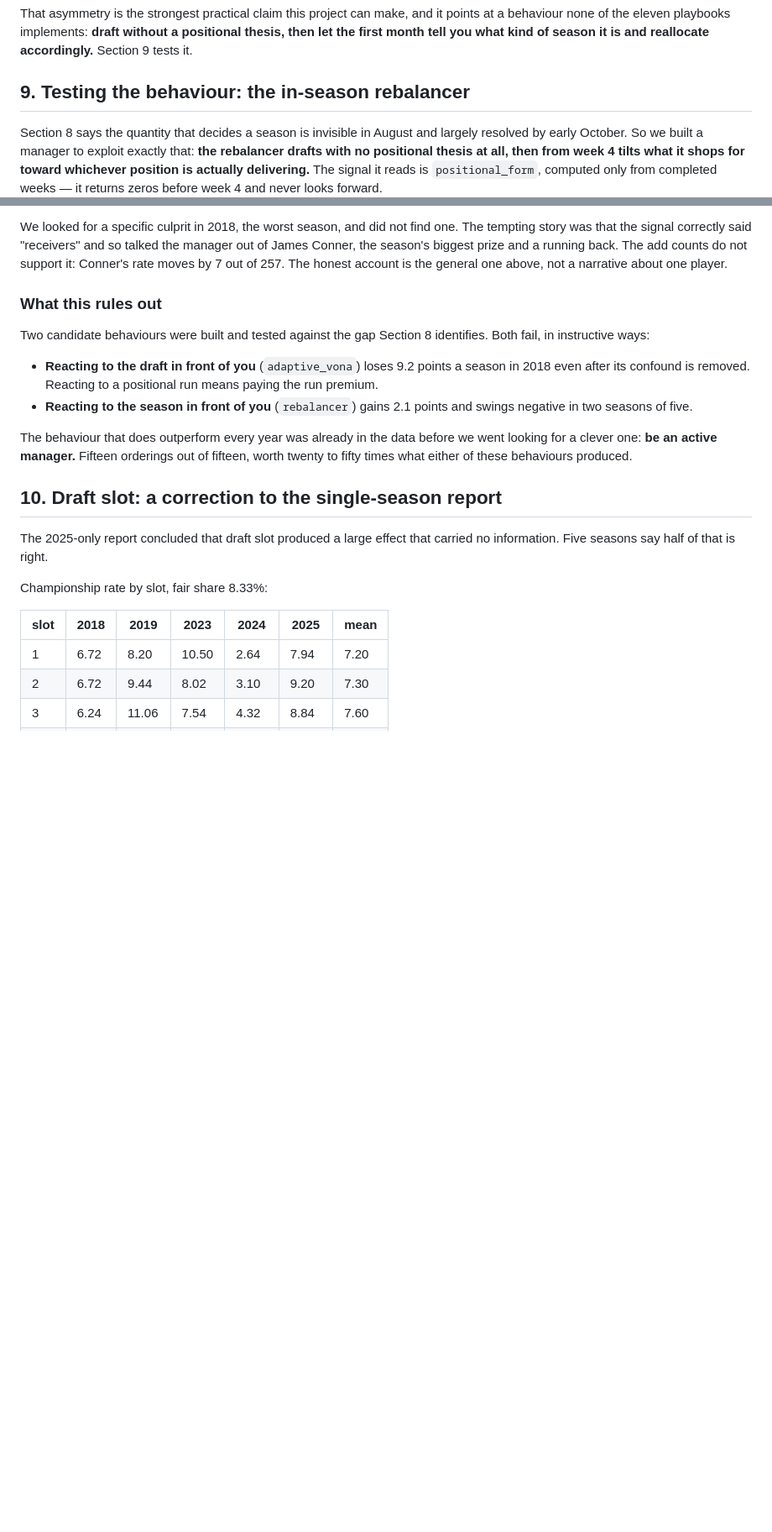
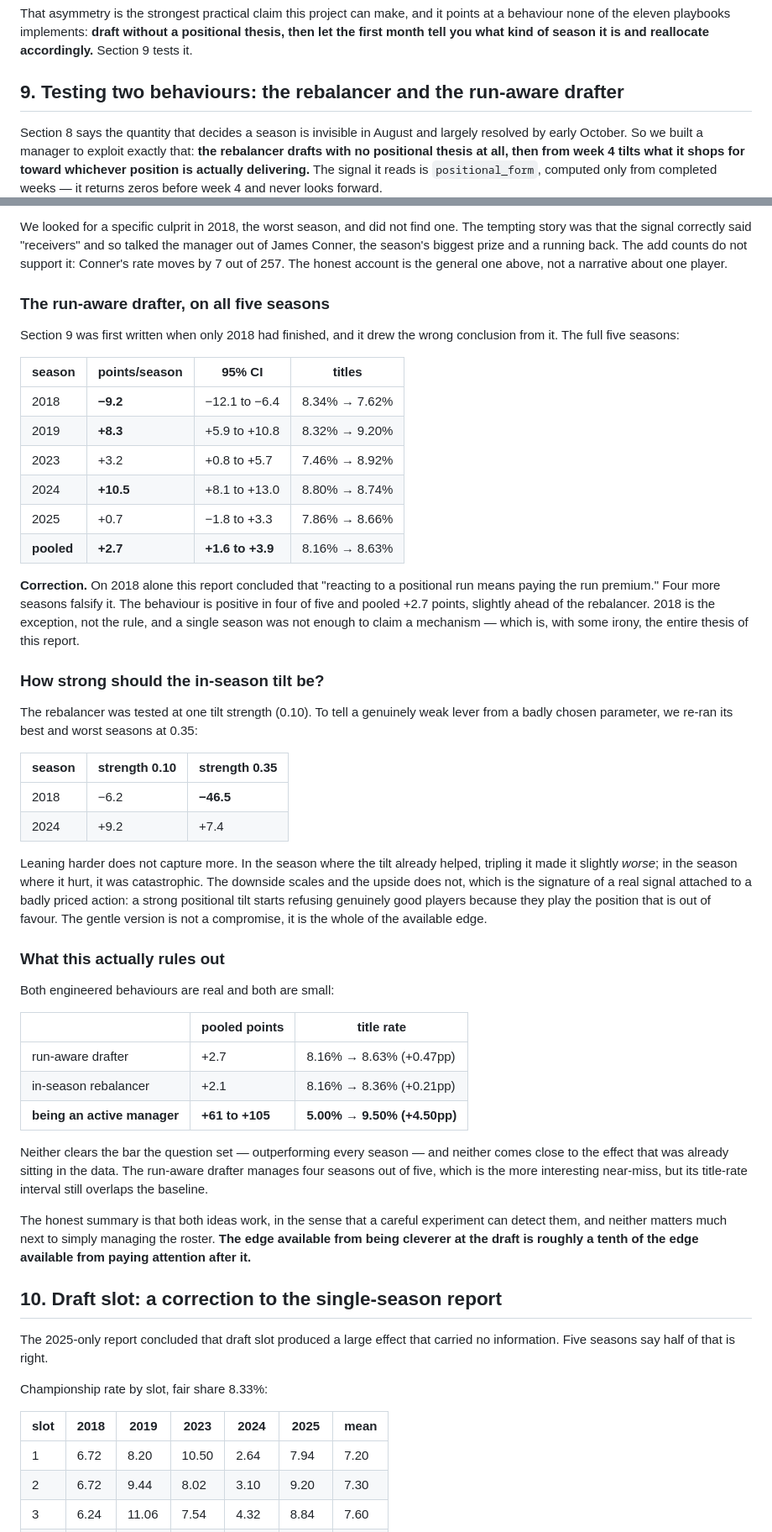
Before and after one commit to lewisweed/Fantasy-Football, a Markdown page: results/multi_season.md, 2 parts joined by grey strips. Shown at 84% size. Drawn GitHub-style; blank space fills up the shorter version.

Commit message:
Correct the run-aware drafter result; it is positive, not negative
Section 9 was written when only 2018 of five seasons had finished, and it
concluded from that one season that "reacting to a positional run means
paying the run premium."  The remaining four falsify it.  The behaviour
gains 8.3, 3.2, 10.5 and 0.7 points in 2019, 2023, 2024 and 2025, and is
pooled +2.7 points a season, 95% CI +1.6 to +3.9 -- slightly ahead of the
rebalancer rather than behind it.  2018 is the exception.  Drawing a
mechanism from a single season is the exact error this report is about.

Also adds the tilt-strength sweep the previous commit queued.  Tripling
the rebalancer's tilt to 0.35 does not capture more signal: in 2024,
where it already helped, it gets slightly worse (+9.2 to +7.4); in 2018,
where it hurt, it collapses (-6.2 to -46.5).  The downside scales and the
upside does not, which is what a real signal attached to a badly priced
action looks like -- a strong positional tilt starts refusing good
players for playing an unfashionable position.  The gentle setting is not
a compromise, it is the whole of the edge.

Neither behaviour clears the bar.  Both title-rate intervals overlap the
baseline, against +4.50 points of title rate for an active manager.  The
edge from being cleverer at the draft is about a tenth of the edge from
paying attention after it.

Co-Authored-By: Claude Opus 5 <noreply@anthropic.com>
Claude-Session: https://claude.ai/code/session_012zMgvhwWbz6dg7YHKv5mPw

```diff
--- a/results/multi_season.md
+++ b/results/multi_season.md
@@ -595,7 +595,7 @@ points at a behaviour none of the eleven playbooks implements: **draft without a
 positional thesis, then let the first month tell you what kind of season it is
 and reallocate accordingly.** Section 9 tests it.
 
-## 9. Testing the behaviour: the in-season rebalancer
+## 9. Testing two behaviours: the rebalancer and the run-aware drafter
 
 Section 8 says the quantity that decides a season is invisible in August and
 largely resolved by early October. So we built a manager to exploit exactly
@@ -635,20 +635,65 @@ the manager out of James Conner, the season's biggest prize and a running back.
 The add counts do not support it: Conner's rate moves by 7 out of 257. The
 honest account is the general one above, not a narrative about one player.
 
-### What this rules out
+### The run-aware drafter, on all five seasons
 
-Two candidate behaviours were built and tested against the gap Section 8
-identifies. Both fail, in instructive ways:
+Section 9 was first written when only 2018 had finished, and it drew the wrong
+conclusion from it. The full five seasons:
 
-- **Reacting to the draft in front of you** (`adaptive_vona`) loses 9.2 points
-  a season in 2018 even after its confound is removed. Reacting to a positional
-  run means paying the run premium.
-- **Reacting to the season in front of you** (`rebalancer`) gains 2.1 points and
-  swings negative in two seasons of five.
+| season | points/season | 95% CI | titles |
+|---|---|---|---|
+| 2018 | **−9.2** | −12.1 to −6.4 | 8.34% → 7.62% |
+| 2019 | **+8.3** | +5.9 to +10.8 | 8.32% → 9.20% |
+| 2023 | +3.2 | +0.8 to +5.7 | 7.46% → 8.92% |
+| 2024 | **+10.5** | +8.1 to +13.0 | 8.80% → 8.74% |
+| 2025 | +0.7 | −1.8 to +3.3 | 7.86% → 8.66% |
+| **pooled** | **+2.7** | **+1.6 to +3.9** | 8.16% → 8.63% |
 
-The behaviour that does outperform every year was already in the data before we
-went looking for a clever one: **be an active manager.** Fifteen orderings out of
-fifteen, worth twenty to fifty times what either of these behaviours produced.
+**Correction.** On 2018 alone this report concluded that "reacting to a
+positional run means paying the run premium." Four more seasons falsify it.
+The behaviour is positive in four of five and pooled +2.7 points, slightly
+ahead of the rebalancer. 2018 is the exception, not the rule, and a single
+season was not enough to claim a mechanism — which is, with some irony, the
+entire thesis of this report.
+
+### How strong should the in-season tilt be?
+
+The rebalancer was tested at one tilt strength (0.10). To tell a genuinely weak
+lever from a badly chosen parameter, we re-ran its best and worst seasons at
+0.35:
+
+| season | strength 0.10 | strength 0.35 |
+|---|---|---|
+| 2018 | −6.2 | **−46.5** |
+| 2024 | +9.2 | +7.4 |
+
+Leaning harder does not capture more. In the season where the tilt already
+helped, tripling it made it slightly *worse*; in the season where it hurt, it
+was catastrophic. The downside scales and the upside does not, which is the
+signature of a real signal attached to a badly priced action: a strong
+positional tilt starts refusing genuinely good players because they play the
+position that is out of favour. The gentle version is not a compromise, it is
+the whole of the available edge.
+
+### What this actually rules out
+
+Both engineered behaviours are real and both are small:
+
+| | pooled points | title rate |
+|---|---|---|
+| run-aware drafter | +2.7 | 8.16% → 8.63% (+0.47pp) |
+| in-season rebalancer | +2.1 | 8.16% → 8.36% (+0.21pp) |
+| **being an active manager** | **+61 to +105** | **5.00% → 9.50% (+4.50pp)** |
+
+Neither clears the bar the question set — outperforming every season — and
+neither comes close to the effect that was already sitting in the data. The
+run-aware drafter manages four seasons out of five, which is the more
+interesting near-miss, but its title-rate interval still overlaps the baseline.
+
+The honest summary is that both ideas work, in the sense that a careful
+experiment can detect them, and neither matters much next to simply managing
+the roster. **The edge available from being cleverer at the draft is roughly a
+tenth of the edge available from paying attention after it.**
 
 ## 10. Draft slot: a correction to the single-season report
 
```
